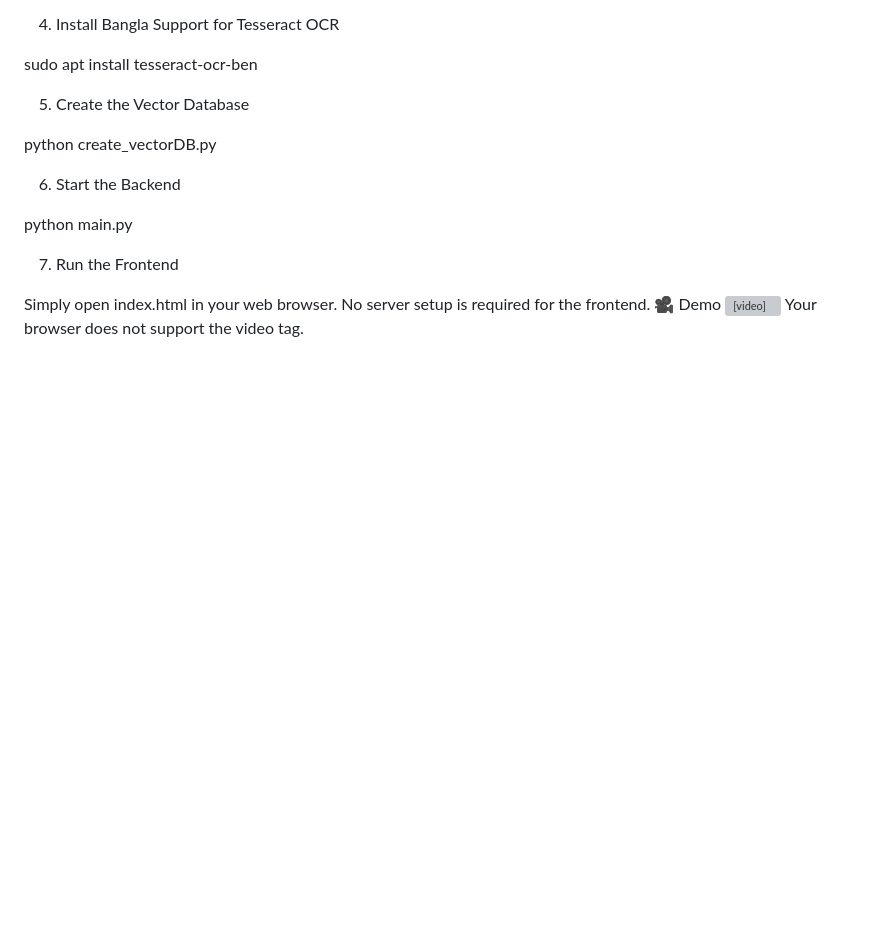
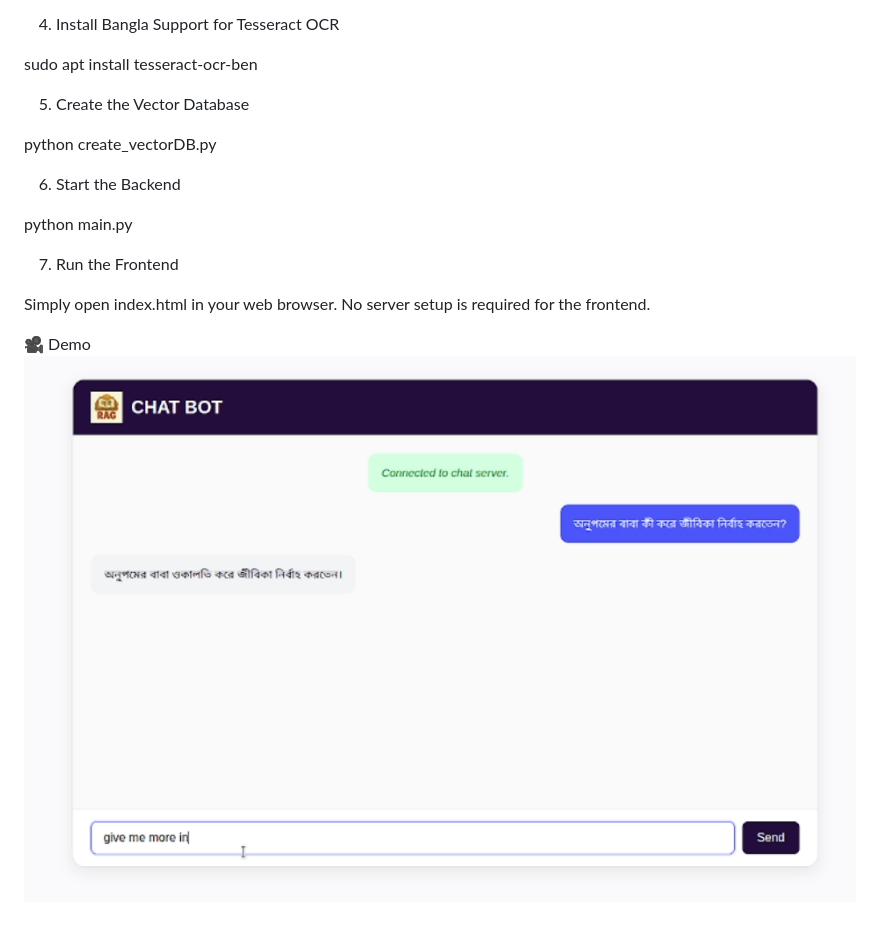
Before and after one commit to Nirjorsaharudro/multilingual-rag-bangla, a Markdown page: README.md, the part around the change printed below. Drawn GitHub-style; pictures changed too: demo.png (added); blank space fills up the shorter version; grey boxes are pictures that could not be loaded.

Commit message:
demo sc added

```diff
--- a/README.md
+++ b/README.md
@@ -32,5 +33,6 @@ python main.py
 
 Simply open index.html in your web browser.
 No server setup is required for the frontend.
+
 🎥 Demo
-<video width="800" controls> <source src="Rag.mp4" type="video/mp4"> Your browser does not support the video tag. </video>
+[![Watch the demo](demo.png)](./Rag.mp4)
```
Also changed, not shown: other parts of README.md (+1 -0 lines).
